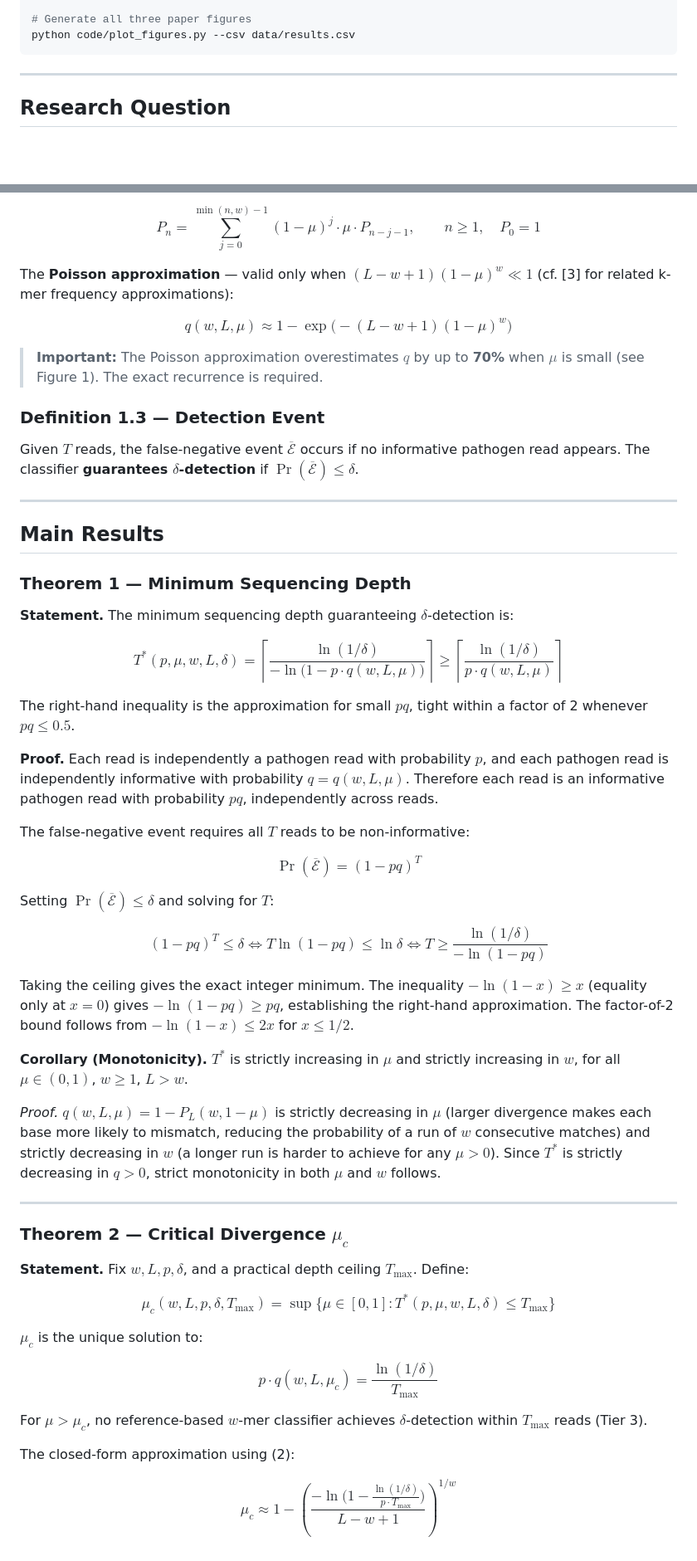
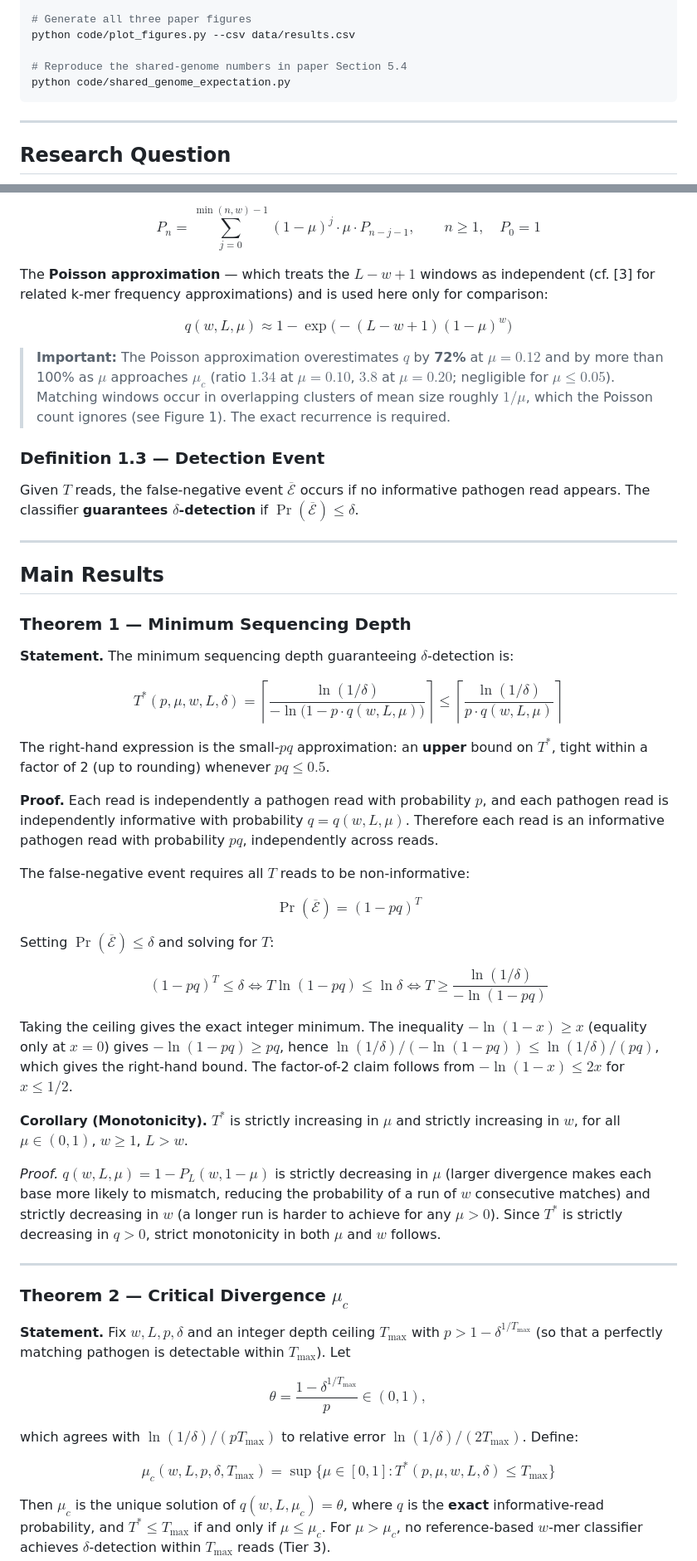
Before and after one commit to DevanshMalhotra17/mNGS-depth-guarantees, a Markdown page: README.md, 2 parts joined by grey strips. Shown at 83% size. Rendered like a GitHub page; blank space fills up the shorter version.

````diff
--- a/README.md
+++ b/README.md
@@ -55,6 +57,9 @@ python code/simulator.py --genome data/sars_cov2_wuhan.fasta \
 
 # Generate all three paper figures
 python code/plot_figures.py --csv data/results.csv
+
+# Reproduce the shared-genome numbers in paper Section 5.4
+python code/shared_genome_expectation.py
 ```
 
 ---
@@ -101,13 +106,13 @@ $$
 P_n = \sum_{j=0}^{\min(n,w)-1} (1-\mu)^j \cdot \mu \cdot P_{n-j-1}, \qquad n \geq 1, \quad P_0 = 1
 $$
 
-The **Poisson approximation** — valid only when $(L-w+1)(1-\mu)^w \ll 1$ (cf. [3] for related k-mer frequency approximations):
+The **Poisson approximation** — which treats the $L-w+1$ windows as independent (cf. [3] for related k-mer frequency approximations) and is used here only for comparison:
 
 $$
 q(w, L, \mu) \approx 1 - \exp\bigl(-(L-w+1)(1-\mu)^{w}\bigr)
 $$
 
-> **Important:** The Poisson approximation overestimates $q$ by up to **70%** when $\mu$ is small (see Figure 1). The exact recurrence is required.
+> **Important:** The Poisson approximation overestimates $q$ by **72%** at $\mu = 0.12$ and by more than 100% as $\mu$ approaches $\mu_c$ (ratio $1.34$ at $\mu = 0.10$, $3.8$ at $\mu = 0.20$; negligible for $\mu \leq 0.05$). Matching windows occur in overlapping clusters of mean size roughly $1/\mu$, which the Poisson count ignores (see Figure 1). The exact recurrence is required.
 
 ### Definition 1.3 — Detection Event
 
@@ -122,10 +127,10 @@ Given $T$ reads, the false-negative event $\overline{\mathcal{E}}$ occurs if no
 **Statement.** The minimum sequencing depth guaranteeing $\delta$-detection is:
 
 $$
-T^{\ast}(p, \mu, w, L, \delta) = \left\lceil \frac{\ln(1/\delta)}{-\ln\bigl(1 - p \cdot q(w,L,\mu)\bigr)} \right\rceil \geq \left\lceil \frac{\ln(1/\delta)}{p \cdot q(w,L,\mu)} \right\rceil
+T^{\ast}(p, \mu, w, L, \delta) = \left\lceil \frac{\ln(1/\delta)}{-\ln\bigl(1 - p \cdot q(w,L,\mu)\bigr)} \right\rceil \leq \left\lceil \frac{\ln(1/\delta)}{p \cdot q(w,L,\mu)} \right\rceil
 $$
 
-The right-hand inequality is the approximation for small $pq$, tight within a factor of 2 whenever $pq \leq 0.5$.
+The right-hand expression is the small-$pq$ approximation: an **upper** bound on $T^{\ast}$, tight within a factor of 2 (up to rounding) whenever $pq \leq 0.5$.
 
 **Proof.**
 Each read is independently a pathogen read with probability $p$, and each pathogen read is independently informative with probability $q = q(w,L,\mu)$. Therefore each read is an informative pathogen read with probability $pq$, independently across reads.
@@ -138,7 +143,7 @@ Setting $\Pr(\overline{\mathcal{E}}) \leq \delta$ and solving for $T$:
 
 $$(1-pq)^T \leq \delta \iff T \ln(1-pq) \leq \ln\delta \iff T \geq \frac{\ln(1/\delta)}{-\ln(1-pq)}$$
 
-Taking the ceiling gives the exact integer minimum. The inequality $-\ln(1-x) \geq x$ (equality only at $x=0$) gives $-\ln(1-pq) \geq pq$, establishing the right-hand approximation. The factor-of-2 bound follows from $-\ln(1-x) \leq 2x$ for $x \leq 1/2$.
+Taking the ceiling gives the exact integer minimum. The inequality $-\ln(1-x) \geq x$ (equality only at $x=0$) gives $-\ln(1-pq) \geq pq$, hence $\ln(1/\delta)/(-\ln(1-pq)) \leq \ln(1/\delta)/(pq)$, which gives the right-hand bound. The factor-of-2 claim follows from $-\ln(1-x) \leq 2x$ for $x \leq 1/2$.
 
 **Corollary (Monotonicity).** $T^{\ast}$ is strictly increasing in $\mu$ and strictly increasing in $w$, for all $\mu \in (0,1)$, $w \geq 1$, $L > w$.
 
@@ -148,22 +153,14 @@ Taking the ceiling gives the exact integer minimum. The inequality $-\ln(1-x) \g
 
 ### Theorem 2 — Critical Divergence $\mu_c$
 
-**Statement.** Fix $w, L, p, \delta$, and a practical depth ceiling $T_{\max}$. Define:
+**Statement.** Fix $w, L, p, \delta$ and an integer depth ceiling $T_{\max}$ with $p > 1-\delta^{1/T_{\max}}$ (so that a perfectly matching pathogen is detectable within $T_{\max}$). Let
+
+$$\theta = \frac{1-\delta^{1/T_{\max}}}{p} \in (0,1),$$
+
+which agrees with $\ln(1/\delta)/(pT_{\max})$ to relative error $\ln(1/\delta)/(2T_{\max})$. Define:
 
 $$\mu_c(w, L, p, \delta, T_{\max}) = \sup\bigl\lbrace \mu \in [0,1] : T^{\ast}(p,\mu,w,L,\delta) \leq T_{\max} \bigr\rbrace$$
 
-$\mu_c$ is the unique solution to:
-
-$$
-p \cdot q(w, L, \mu_c) = \frac{\ln(1/\delta)}{T_{\max}}
-$$
-
-For $\mu > \mu_c$, no reference-based $w$-mer classifier achieves $\delta$-detection within $T_{\max}$ reads (Tier 3).
-
-The closed-form approximation using (2):
-
-$$
-\mu_c \approx 1 - \left(\frac{-\ln\bigl(1 - \frac{\ln(1/\delta)}{p \cdot T_{\max}}\bigr)}{L - w + 1}\right)^{1/w}
-$$
+Then $\mu_c$ is the unique solution of $q(w, L, \mu_c) = \theta$, where $q$ is the **exact** informative-read probability, and $T^{\ast} \leq T_{\max}$ if and only if $\mu \leq \mu_c$. For $\mu > \mu_c$, no reference-based $w$-mer classifier achieves $\delta$-detection within $T_{\max}$ reads (Tier 3).
 
 **Proof.**
````
Also changed, not shown: other parts of README.md (+31 -24 lines).
